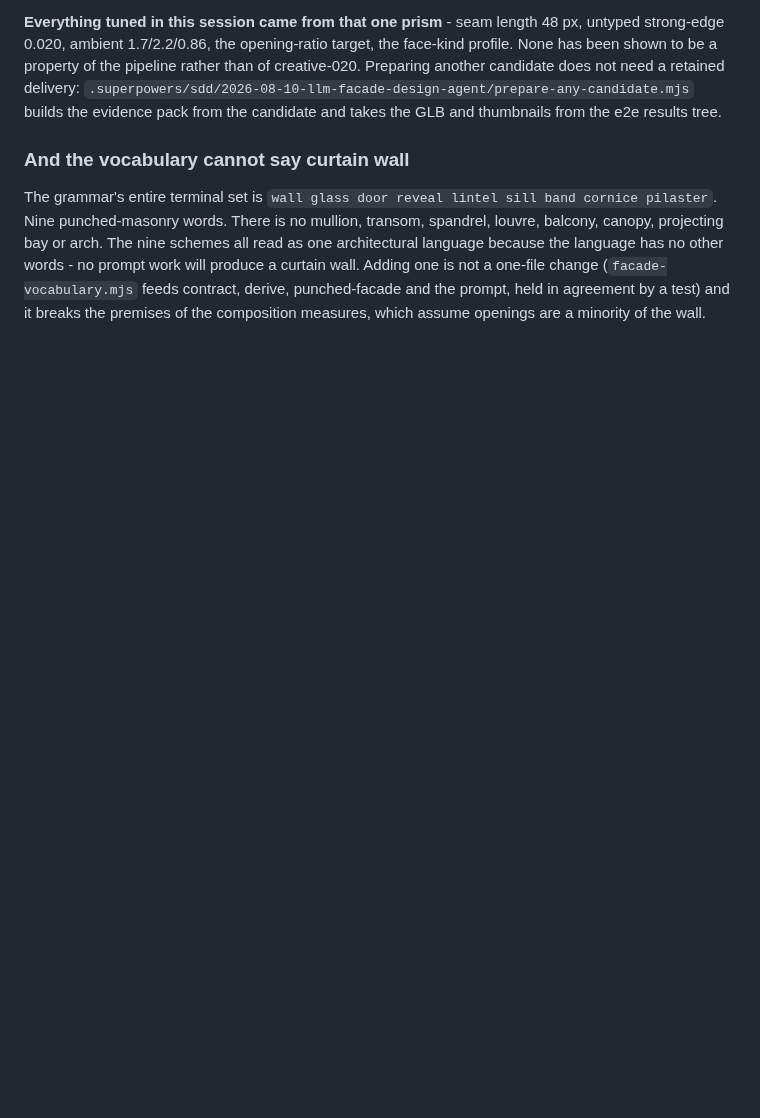
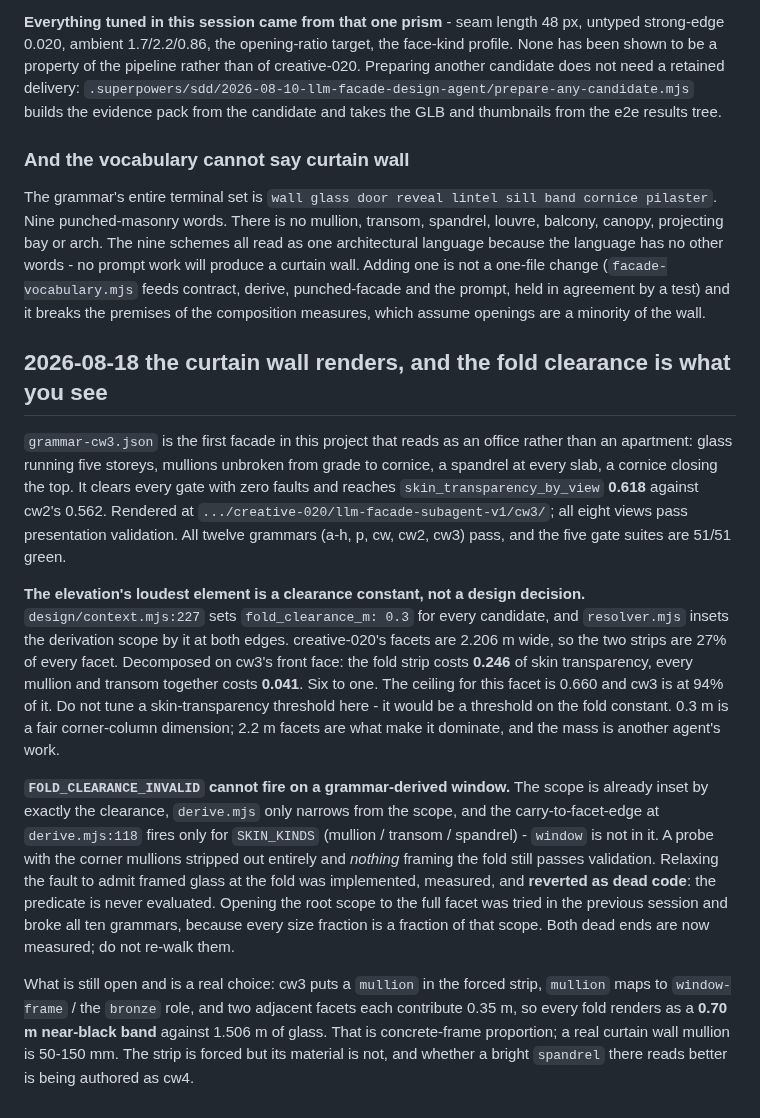
Before and after one commit to akfldk1028/elevation, a Markdown page: CLAUDE.md, the part around the change. Drawn GitHub-style; blank space fills up the shorter version.

Commit message:
Record that the fold clearance, not the design, sets the curtain wall
cw3 is the first facade here that reads as an office rather than a
housing block, and measuring why it stops at 0.618 skin transparency
found the answer is not the design. fold_clearance_m is 0.3 for every
candidate and the derivation scope is inset by it at both edges, so on
creative-020's 2.206 m facets the two strips are 27% of every facet.
Decomposed: the strip costs 0.246 of transparency, every mullion and
transom together costs 0.041.

Also records two measured dead ends so they are not re-walked.
FOLD_CLEARANCE_INVALID cannot fire on a grammar-derived window at all -
the scope is already inset by exactly the clearance, derive only narrows
from the scope, and the carry-to-facet-edge is limited to SKIN_KINDS,
which does not include window. A relaxation admitting framed glass at
the fold was written, measured and reverted as dead code.

Co-Authored-By: Claude Opus 5 (1M context) <noreply@anthropic.com>

```diff
--- a/CLAUDE.md
+++ b/CLAUDE.md
@@ -406,3 +406,43 @@ prompt work will produce a curtain wall. Adding one is not a one-file change
 (`facade-vocabulary.mjs` feeds contract, derive, punched-facade and the prompt,
 held in agreement by a test) and it breaks the premises of the composition
 measures, which assume openings are a minority of the wall.
+
+## 2026-08-18 the curtain wall renders, and the fold clearance is what you see
+
+`grammar-cw3.json` is the first facade in this project that reads as an office
+rather than an apartment: glass running five storeys, mullions unbroken from
+grade to cornice, a spandrel at every slab, a cornice closing the top. It clears
+every gate with zero faults and reaches `skin_transparency_by_view` **0.618**
+against cw2's 0.562. Rendered at
+`.../creative-020/llm-facade-subagent-v1/cw3/`; all eight views pass
+presentation validation. All twelve grammars (a-h, p, cw, cw2, cw3) pass, and
+the five gate suites are 51/51 green.
+
+**The elevation's loudest element is a clearance constant, not a design
+decision.** `design/context.mjs:227` sets `fold_clearance_m: 0.3` for every
+candidate, and `resolver.mjs` insets the derivation scope by it at both edges.
+creative-020's facets are 2.206 m wide, so the two strips are 27% of every
+facet. Decomposed on cw3's front face: the fold strip costs **0.246** of skin
+transparency, every mullion and transom together costs **0.041**. Six to one.
+The ceiling for this facet is 0.660 and cw3 is at 94% of it. Do not tune a
+skin-transparency threshold here - it would be a threshold on the fold constant.
+0.3 m is a fair corner-column dimension; 2.2 m facets are what make it dominate,
+and the mass is another agent's work.
+
+**`FOLD_CLEARANCE_INVALID` cannot fire on a grammar-derived window.** The scope
+is already inset by exactly the clearance, `derive.mjs` only narrows from the
+scope, and the carry-to-facet-edge at `derive.mjs:118` fires only for
+`SKIN_KINDS` (mullion / transom / spandrel) - `window` is not in it. A probe
+with the corner mullions stripped out entirely and *nothing* framing the fold
+still passes validation. Relaxing the fault to admit framed glass at the fold
+was implemented, measured, and **reverted as dead code**: the predicate is never
+evaluated. Opening the root scope to the full facet was tried in the previous
+session and broke all ten grammars, because every size fraction is a fraction of
+that scope. Both dead ends are now measured; do not re-walk them.
+
+What is still open and is a real choice: cw3 puts a `mullion` in the forced
+strip, `mullion` maps to `window-frame` / the `bronze` role, and two adjacent
+facets each contribute 0.35 m, so every fold renders as a **0.70 m near-black
+band** against 1.506 m of glass. That is concrete-frame proportion; a real
+curtain wall mullion is 50-150 mm. The strip is forced but its material is not,
+and whether a bright `spandrel` there reads better is being authored as cw4.
```
